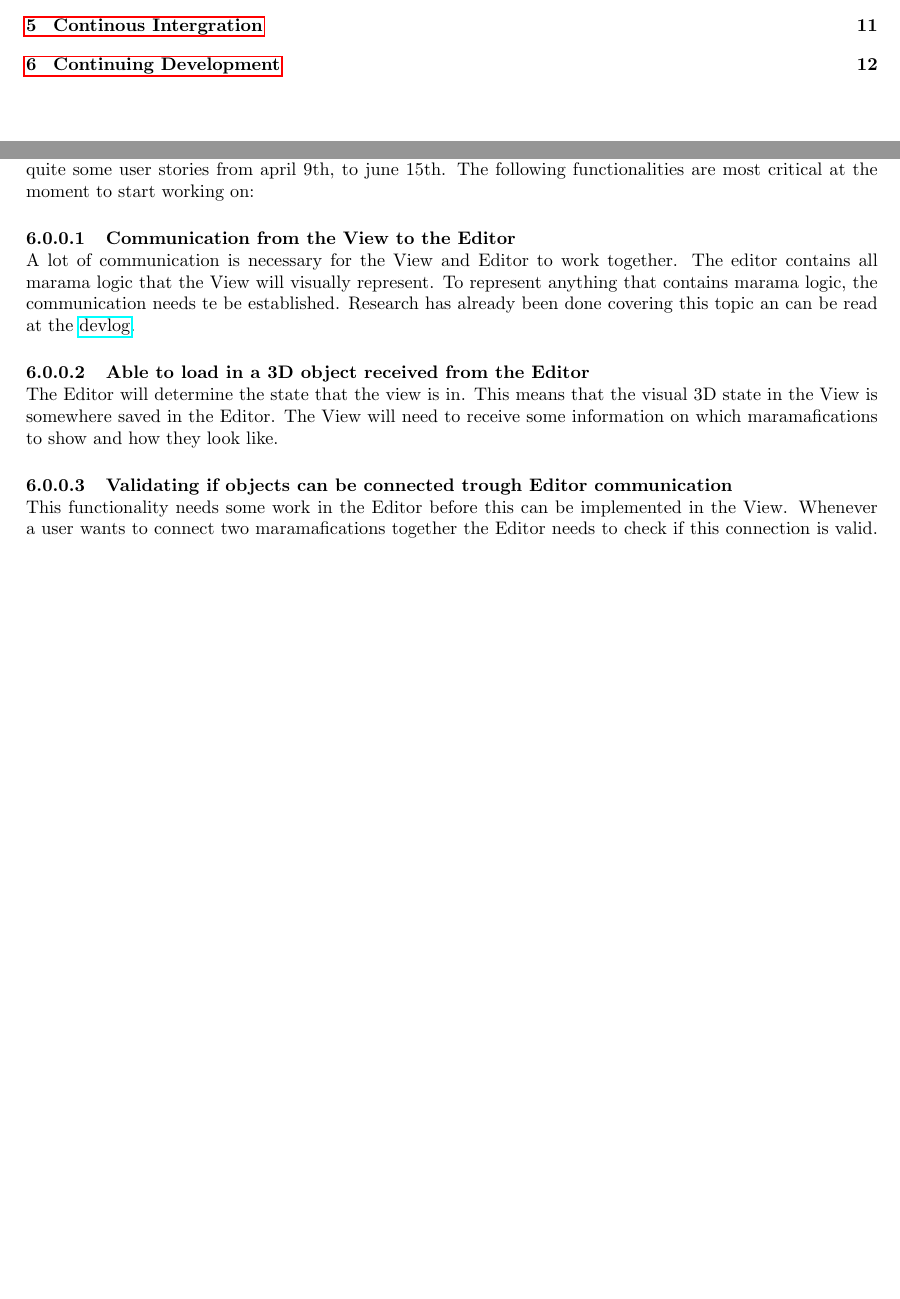
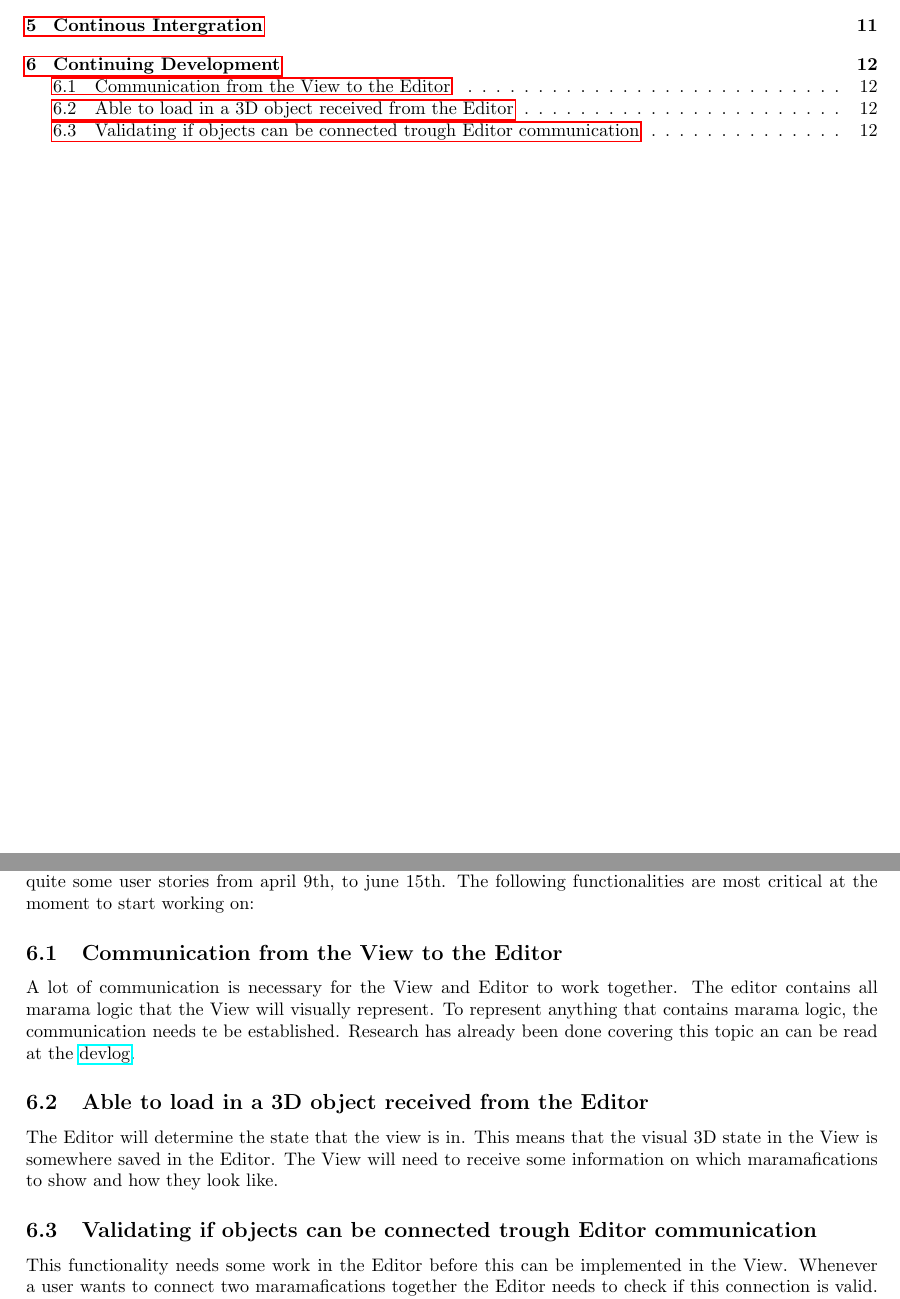
Before and after one commit to chide-marama/marama-view, a LaTeX document (documentation/TechnicalDesignDocument.tex): two parts of pages 3 and 13 of 14, joined at a grey line, cut so that both start at the same text, the shorter picture padded with empty space. Compiled offline with pdfLaTeX.

Commit message:
Changed paragraphs to subsections

```diff
--- a/documentation/TechnicalDesignDocument.tex
+++ b/documentation/TechnicalDesignDocument.tex
@@ -215,16 +215,16 @@ It uses the face of the target \code{SelectableInstance} and that of the origin
     This section describes the plan on how to continue with development in the best way.
     The team worked on quite some user stories from april 9th, to june 15th.
     The following functionalities are most critical at the moment to start working on:
-    \myparagraph{Communication from the View to the Editor}
+    \subsection{Communication from the View to the Editor}
     A lot of communication is necessary for the View and Editor to work together.
     The editor contains all marama logic that the View will visually represent.
     To represent anything that contains marama logic, the communication needs te be established.
     Research has already been done covering this topic an can be read at the \href{https://docs.google.com/document/d/1Y8Otrf0bv8S2L_Sy8z_-9-9obVQ05sHg25_af-n7i4U/edit}{devlog}.
-    \myparagraph{Able to load in a 3D object received from the Editor}
+    \subsection{Able to load in a 3D object received from the Editor}
     The Editor will determine the state that the view is in.
     This means that the visual 3D state in the View is somewhere saved in the Editor.
     The View will need to receive some information on which maramafications to show and how they look like.
-    \myparagraph{Validating if objects can be connected trough Editor communication}
+    \subsection{Validating if objects can be connected trough Editor communication}
     This functionality needs some work in the Editor before this can be implemented in the View.
     Whenever a user wants to connect two maramafications together the Editor needs to check if this connection is valid.
     From the View, the Editor must be spoken with to decide whether the current move is valid.
```
